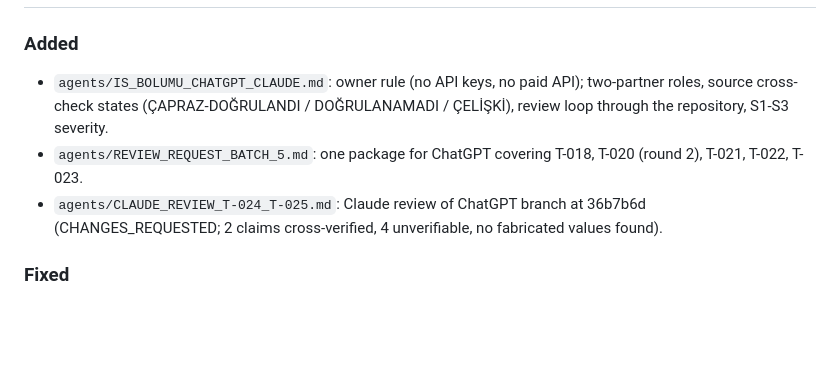
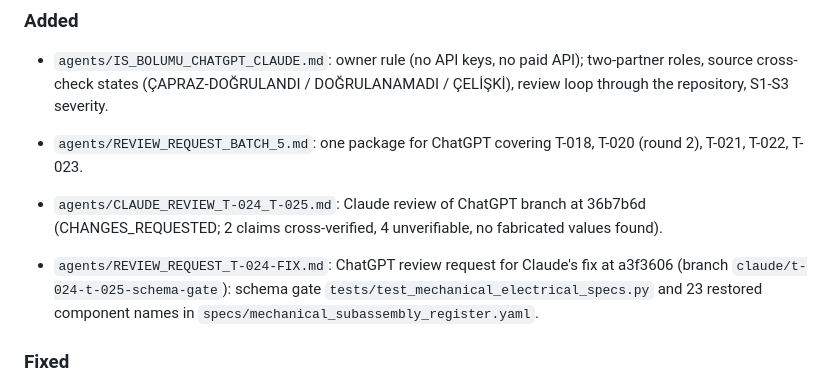
Before and after one commit to cactence-ship-it/jarvis-builds, a Markdown page: kartal-s-twin/CHANGELOG.md, the part around the change. GitHub-like rendering; blank space fills up the shorter version.

```diff
--- a/kartal-s-twin/CHANGELOG.md
+++ b/kartal-s-twin/CHANGELOG.md
@@ -8,6 +8,8 @@ Format: [Keep a Changelog](https://keepachangelog.com/). Versions follow the mas
 - `agents/IS_BOLUMU_CHATGPT_CLAUDE.md`: owner rule (no API keys, no paid API); two-partner roles, source cross-check states (ÇAPRAZ-DOĞRULANDI / DOĞRULANAMADI / ÇELİŞKİ), review loop through the repository, S1-S3 severity.
 - `agents/REVIEW_REQUEST_BATCH_5.md`: one package for ChatGPT covering T-018, T-020 (round 2), T-021, T-022, T-023.
 - `agents/CLAUDE_REVIEW_T-024_T-025.md`: Claude review of ChatGPT branch at 36b7b6d (CHANGES_REQUESTED; 2 claims cross-verified, 4 unverifiable, no fabricated values found).
+
+- `agents/REVIEW_REQUEST_T-024-FIX.md`: ChatGPT review request for Claude's fix at a3f3606 (branch `claude/t-024-t-025-schema-gate`): schema gate `tests/test_mechanical_electrical_specs.py` and 23 restored component names in `specs/mechanical_subassembly_register.yaml`.
 
 ### Fixed
 - PROJECT_STATUS.md, HANDOFF.md, CLAUDE.md still described PR #1 as open; PRs #1, #2, #4, #5, #6 were merged on 2026-11-05.
```
Also changed, not shown: kartal-s-twin/agents/CLAUDE_REVIEW_T-024_T-025.md (+16 -1 lines), kartal-s-twin/agents/REVIEW_REQUEST_T-024-FIX.md (added, +46 -0 lines).
